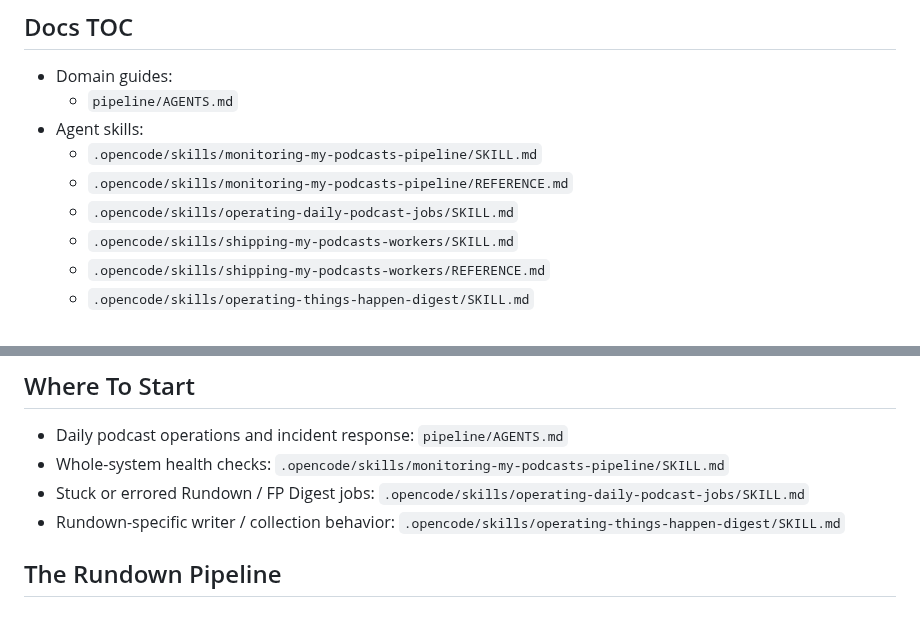
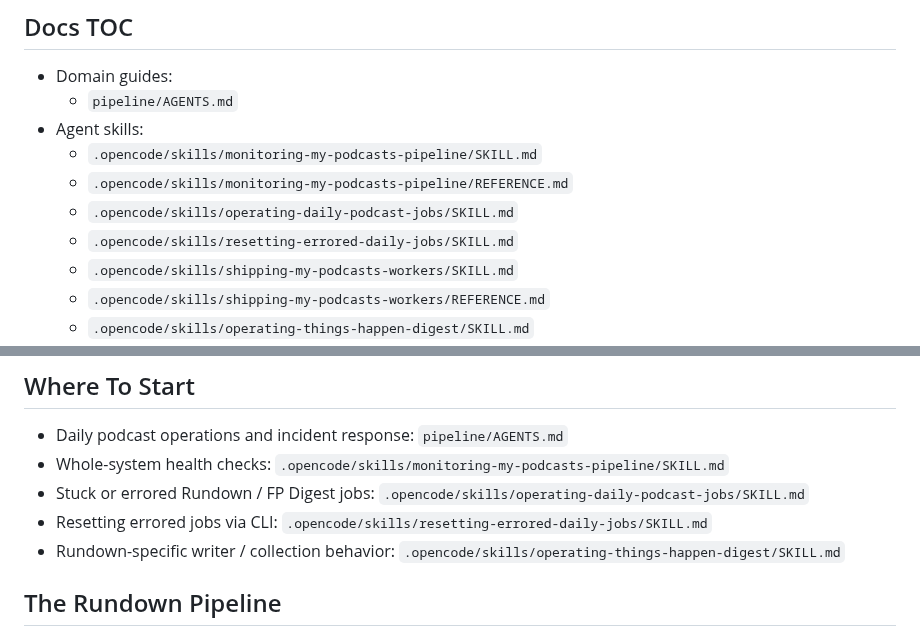
Before and after one commit to johnnymo87/my-podcasts, a Markdown page: AGENTS.md, 2 parts joined by grey strips. Drawn GitHub-style.

Commit message:
docs: integrate resetting-errored-daily-jobs skill into operator docs

```diff
--- a/AGENTS.md
+++ b/AGENTS.md
@@ -30,6 +30,7 @@ Quick start and navigation for humans and coding agents.
   - `.opencode/skills/monitoring-my-podcasts-pipeline/SKILL.md`
   - `.opencode/skills/monitoring-my-podcasts-pipeline/REFERENCE.md`
   - `.opencode/skills/operating-daily-podcast-jobs/SKILL.md`
+  - `.opencode/skills/resetting-errored-daily-jobs/SKILL.md`
   - `.opencode/skills/shipping-my-podcasts-workers/SKILL.md`
   - `.opencode/skills/shipping-my-podcasts-workers/REFERENCE.md`
   - `.opencode/skills/operating-things-happen-digest/SKILL.md`
@@ -63,6 +64,7 @@ Quick start and navigation for humans and coding agents.
 - Daily podcast operations and incident response: `pipeline/AGENTS.md`
 - Whole-system health checks: `.opencode/skills/monitoring-my-podcasts-pipeline/SKILL.md`
 - Stuck or errored Rundown / FP Digest jobs: `.opencode/skills/operating-daily-podcast-jobs/SKILL.md`
+- Resetting errored jobs via CLI: `.opencode/skills/resetting-errored-daily-jobs/SKILL.md`
 - Rundown-specific writer / collection behavior: `.opencode/skills/operating-things-happen-digest/SKILL.md`
 
 ## The Rundown Pipeline
```
Also changed, not shown: pipeline/AGENTS.md (+2 -1 lines), 1 other file.
